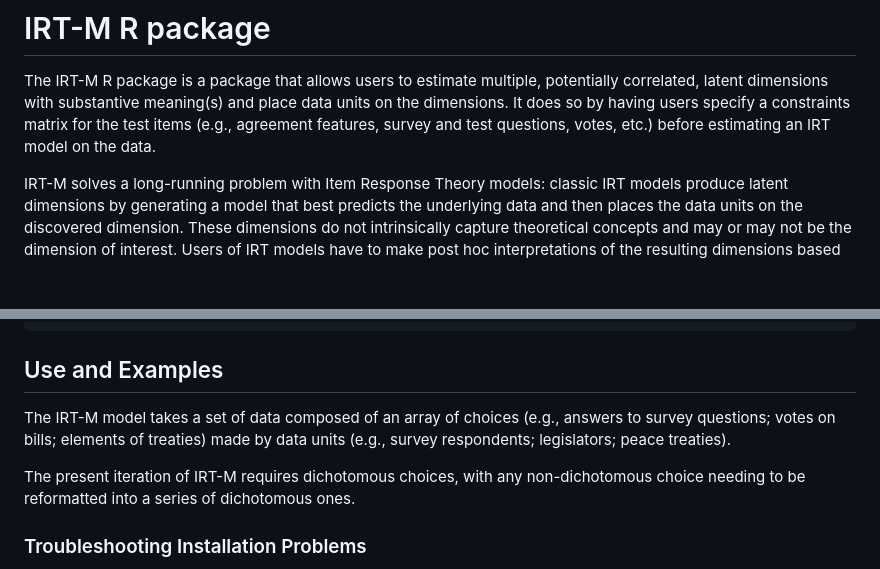
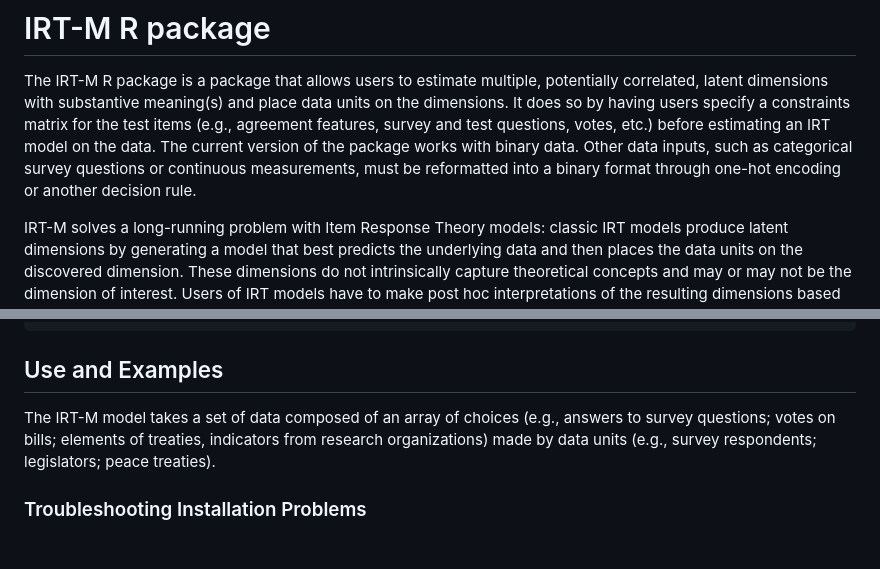
Before and after one commit to dasiegel/IRT-M, a Markdown page: README.md, 2 parts joined by grey strips. GitHub-like rendering; blank space fills up the shorter version.

```diff
--- a/README.md
+++ b/README.md
@@ -1,6 +1,7 @@
 # IRT-M R package
 
 The IRT-M R package is a package that allows users to estimate multiple, potentially correlated, latent dimensions with substantive meaning\(s\) and place data units on the dimensions. It does so by having users specify a constraints matrix for the test items (e.g., agreement features, survey and test questions, votes, etc.) before estimating an IRT model on the data.
+The current version of the package works with binary data. Other data inputs, such as categorical survey questions or continuous measurements, must be reformatted into a binary format through one-hot encoding or another decision rule.
 
 IRT-M solves a long-running problem with Item Response Theory models: classic IRT models produce latent dimensions by generating a model that best predicts the underlying data and then places the data units on the discovered dimension. These dimensions do not intrinsically capture theoretical concepts and may or may not be the dimension of interest. Users of IRT models have to make post hoc interpretations of the resulting dimensions based on prior knowledge of the underlying units.
 
@@ -32,10 +33,7 @@ library(IRTM)
 
 ## Use and Examples
 
-The IRT-M model takes a set of data composed of an array of choices (e.g., answers to survey questions; votes on bills; elements of treaties) made by data units (e.g., survey respondents; legislators; peace treaties).
-
-The present iteration of IRT-M requires dichotomous choices, with any non-dichotomous choice needing to be reformatted into a series of dichotomous ones.
-
+The IRT-M model takes a set of data composed of an array of choices (e.g., answers to survey questions; votes on bills; elements of treaties, indicators from research organizations) made by data units (e.g., survey respondents; legislators; peace treaties).
 
 
 
```
